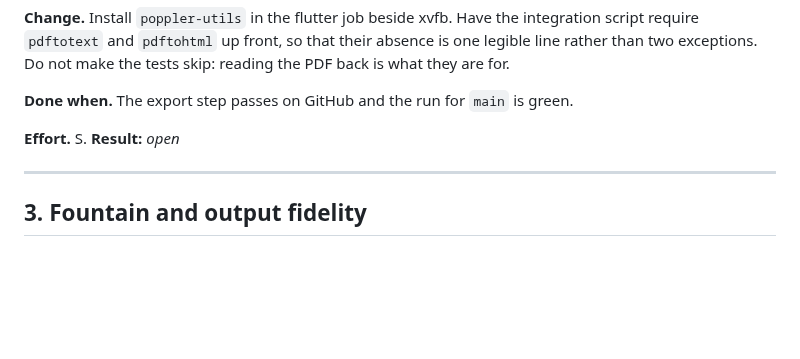
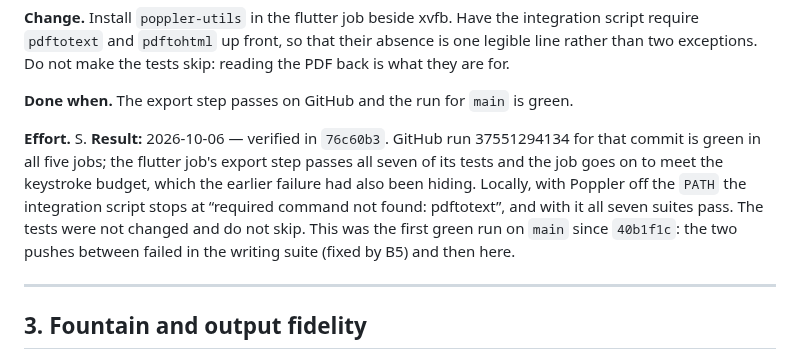
Before and after one commit to phagmaier/slugline, a Markdown page: docs/BACKLOG.md, the part around one of its changes. Rendered like a GitHub page; blank space fills up the shorter version.

Commit message:
B9 — record verified CI Poppler completion
Close B9 against 76c60b3: GitHub run 37551294134 is green in all five jobs, the export step passing all seven tests and the keystroke budget running after it. Record the local check of the integration script with and without Poppler, and that this is the first green run on main since 40b1f1c. Correct the date on the note that led here to the local one the backlog uses. Documentation links and backlog completion notation pass tools/check_docs.py.

Co-Authored-By: Claude Opus 5.5 <noreply@anthropic.com>

```diff
--- a/docs/BACKLOG.md
+++ b/docs/BACKLOG.md
@@ -620,7 +620,14 @@ skip: reading the PDF back is what they are for.
 green.
 
 **Effort.** S.
-**Result:** _open_
+**Result:** 2026-10-06 — verified in `76c60b3`. GitHub run 37551294134 for that
+commit is green in all five jobs; the flutter job's export step passes all
+seven of its tests and the job goes on to meet the keystroke budget, which the
+earlier failure had also been hiding. Locally, with Poppler off the `PATH` the
+integration script stops at “required command not found: pdftotext”, and with
+it all seven suites pass. The tests were not changed and do not skip. This was
+the first green run on `main` since `40b1f1c`: the two pushes between failed in
+the writing suite (fixed by B5) and then here.
 
 ---
 
```
Also changed, not shown: other parts of docs/BACKLOG.md (+2 -2 lines).
